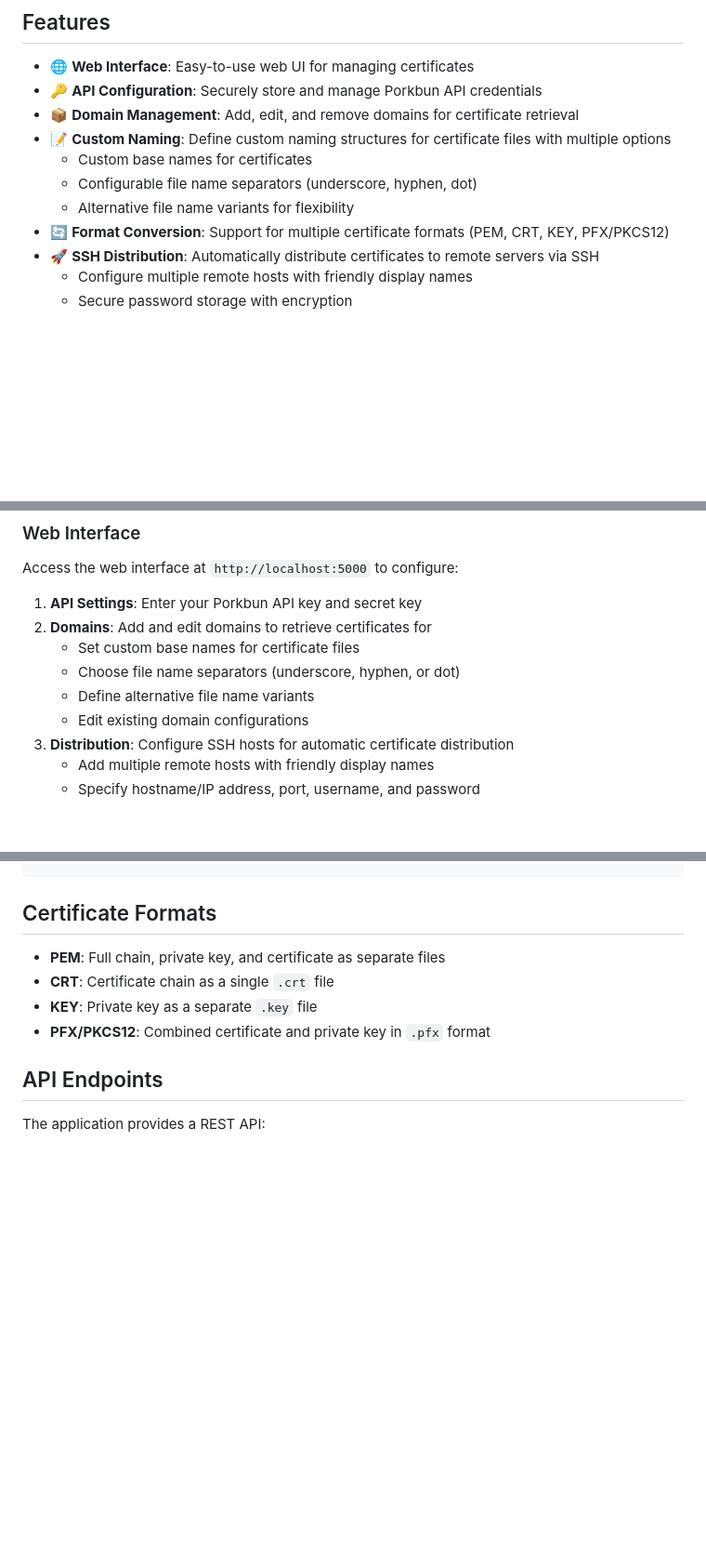
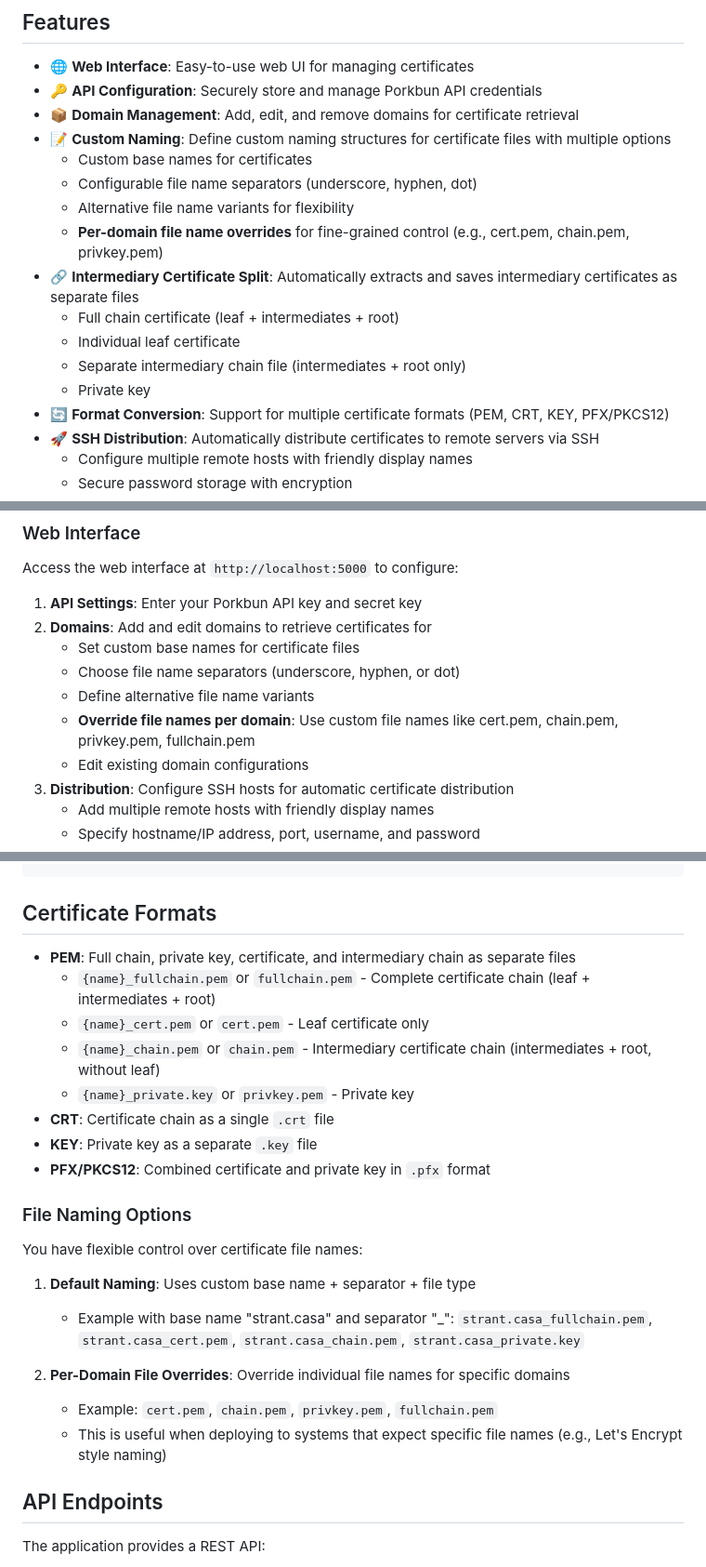
Before and after one commit to loryanstrant/Porkbun-Certificate-Sync, a Markdown page: README.md, 3 parts joined by grey strips. Shown at 93% size. GitHub-like rendering; blank space fills up the shorter version.

Commit message:
Update README with intermediary cert split and file override features
Co-authored-by: loryanstrant <51473494+loryanstrant@users.noreply.github.com>

```diff
--- a/README.md
+++ b/README.md
@@ -11,6 +11,12 @@ A Docker container with a web-based management interface for retrieving SSL cert
   - Custom base names for certificates
   - Configurable file name separators (underscore, hyphen, dot)
   - Alternative file name variants for flexibility
+  - **Per-domain file name overrides** for fine-grained control (e.g., cert.pem, chain.pem, privkey.pem)
+- 🔗 **Intermediary Certificate Split**: Automatically extracts and saves intermediary certificates as separate files
+  - Full chain certificate (leaf + intermediates + root)
+  - Individual leaf certificate
+  - Separate intermediary chain file (intermediates + root only)
+  - Private key
 - 🔄 **Format Conversion**: Support for multiple certificate formats (PEM, CRT, KEY, PFX/PKCS12)
 - 🚀 **SSH Distribution**: Automatically distribute certificates to remote servers via SSH
   - Configure multiple remote hosts with friendly display names
@@ -123,6 +129,7 @@ Access the web interface at `http://localhost:5000` to configure:
    - Set custom base names for certificate files
    - Choose file name separators (underscore, hyphen, or dot)
    - Define alternative file name variants
+   - **Override file names per domain**: Use custom file names like cert.pem, chain.pem, privkey.pem, fullchain.pem
    - Edit existing domain configurations
 3. **Distribution**: Configure SSH hosts for automatic certificate distribution
    - Add multiple remote hosts with friendly display names
@@ -190,10 +197,25 @@ schedule:
 
 ## Certificate Formats
 
-- **PEM**: Full chain, private key, and certificate as separate files
+- **PEM**: Full chain, private key, certificate, and intermediary chain as separate files
+  - `{name}_fullchain.pem` or `fullchain.pem` - Complete certificate chain (leaf + intermediates + root)
+  - `{name}_cert.pem` or `cert.pem` - Leaf certificate only
+  - `{name}_chain.pem` or `chain.pem` - Intermediary certificate chain (intermediates + root, without leaf)
+  - `{name}_private.key` or `privkey.pem` - Private key
 - **CRT**: Certificate chain as a single `.crt` file
 - **KEY**: Private key as a separate `.key` file
 - **PFX/PKCS12**: Combined certificate and private key in `.pfx` format
+
+### File Naming Options
+
+You have flexible control over certificate file names:
+
+1. **Default Naming**: Uses custom base name + separator + file type
+   - Example with base name "strant.casa" and separator "_": `strant.casa_fullchain.pem`, `strant.casa_cert.pem`, `strant.casa_chain.pem`, `strant.casa_private.key`
+
+2. **Per-Domain File Overrides**: Override individual file names for specific domains
+   - Example: `cert.pem`, `chain.pem`, `privkey.pem`, `fullchain.pem`
+   - This is useful when deploying to systems that expect specific file names (e.g., Let's Encrypt style naming)
 
 ## API Endpoints
 
```
